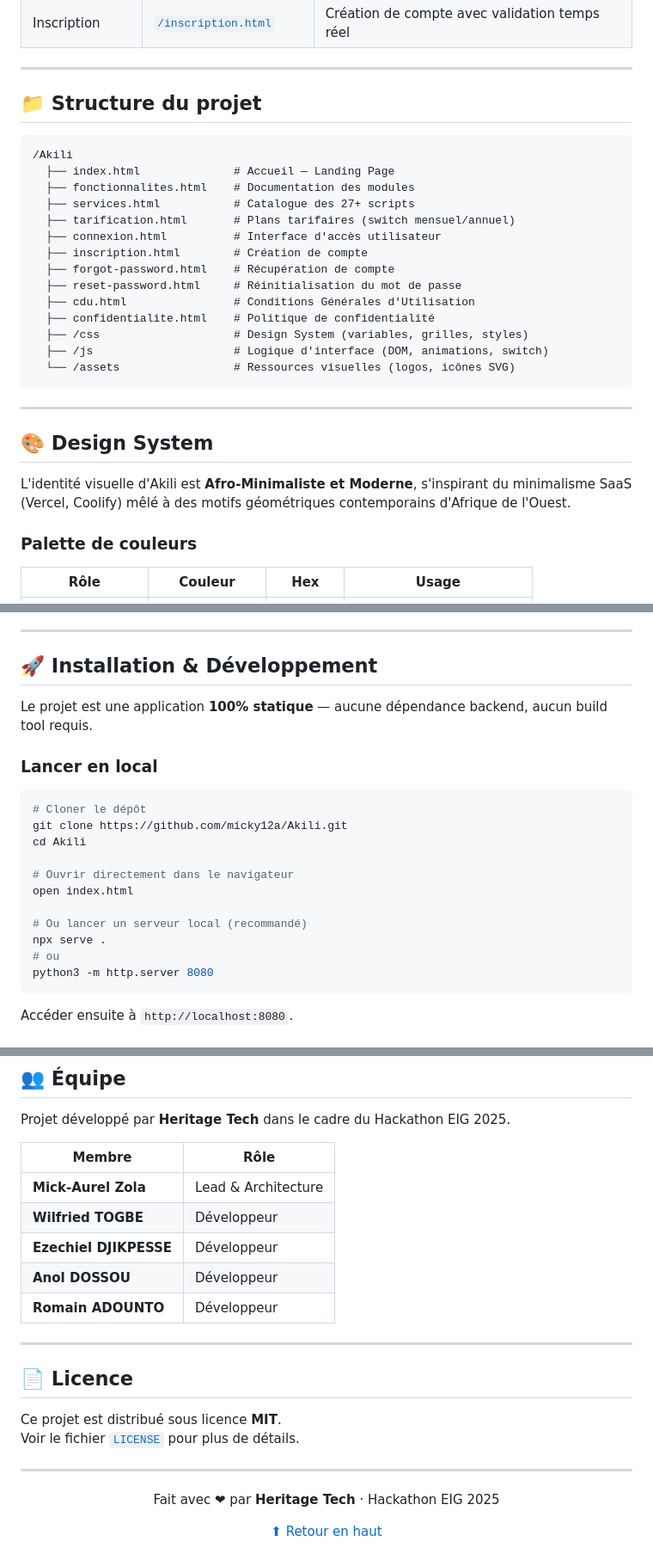
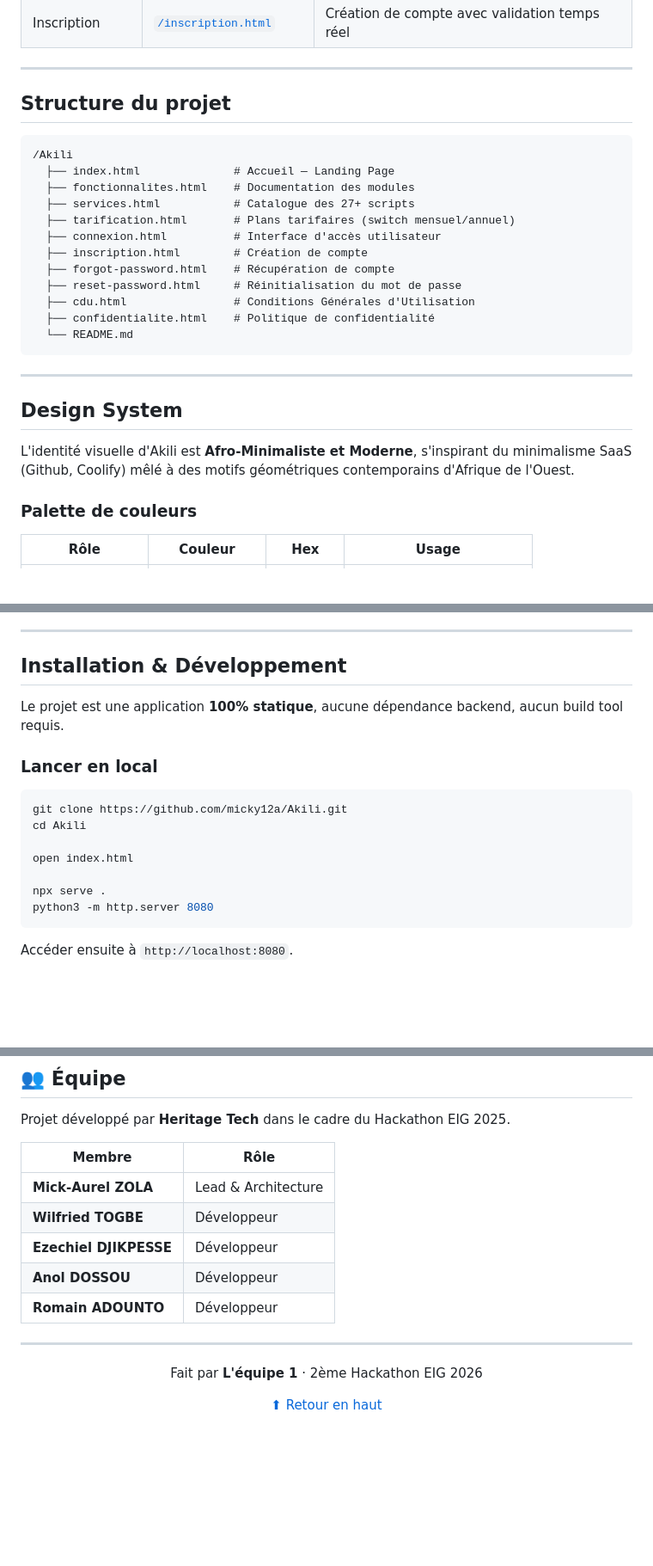
Before and after one commit to Micky12a/Akili, a Markdown page: README.md, 3 parts joined by grey strips. Shown at 86% size. Rendered like a GitHub page; blank space fills up the shorter version.

````diff
--- a/README.md
+++ b/README.md
@@ -84,7 +83,7 @@ Le site comprend les pages suivantes, toutes accessibles en ligne :
 
 ---
 
-## 📁 Structure du projet
+## Structure du projet
 
 ```
 /Akili
@@ -98,16 +97,14 @@ Le site comprend les pages suivantes, toutes accessibles en ligne :
   ├── reset-password.html     # Réinitialisation du mot de passe
   ├── cdu.html                # Conditions Générales d'Utilisation
   ├── confidentialite.html    # Politique de confidentialité
-  ├── /css                    # Design System (variables, grilles, styles)
-  ├── /js                     # Logique d'interface (DOM, animations, switch)
-  └── /assets                 # Ressources visuelles (logos, icônes SVG)
+  └── README.md
 ```
 
 ---
 
-## 🎨 Design System
+## Design System
 
-L'identité visuelle d'Akili est **Afro-Minimaliste et Moderne**, s'inspirant du minimalisme SaaS (Vercel, Coolify) mêlé à des motifs géométriques contemporains d'Afrique de l'Ouest.
+L'identité visuelle d'Akili est **Afro-Minimaliste et Moderne**, s'inspirant du minimalisme SaaS (Github, Coolify) mêlé à des motifs géométriques contemporains d'Afrique de l'Ouest.
 
 ### Palette de couleurs
 
@@ -138,23 +135,19 @@ L'identité visuelle d'Akili est **Afro-Minimaliste et Moderne**, s'inspirant du
 
 ---
 
-## 🚀 Installation & Développement
+## Installation & Développement
 
-Le projet est une application **100% statique** — aucune dépendance backend, aucun build tool requis.
+Le projet est une application **100% statique**, aucune dépendance backend, aucun build tool requis.
 
 ### Lancer en local
 
 ```bash
-# Cloner le dépôt
 git clone https://github.com/micky12a/Akili.git
 cd Akili
 
-# Ouvrir directement dans le navigateur
 open index.html
 
-# Ou lancer un serveur local (recommandé)
 npx serve .
-# ou
 python3 -m http.server 8080
 ```
 
@@ -178,7 +171,7 @@ Projet développé par **Heritage Tech** dans le cadre du Hackathon EIG 2025.
 
 | Membre | Rôle |
 |---|---|
-| **Mick-Aurel Zola** | Lead & Architecture |
+| **Mick-Aurel ZOLA** | Lead & Architecture |
 | **Wilfried TOGBE** | Développeur |
 | **Ezechiel DJIKPESSE** | Développeur |
 | **Anol DOSSOU** | Développeur |
@@ -186,16 +179,10 @@ Projet développé par **Heritage Tech** dans le cadre du Hackathon EIG 2025.
 
 ---
 
-## 📄 Licence
-
-Ce projet est distribué sous licence **MIT**.
-Voir le fichier [`LICENSE`](LICENSE) pour plus de détails.
-
----
 
 <div align="center">
 
-Fait avec ❤ par **Heritage Tech** · Hackathon EIG 2025
+Fait par **L'équipe 1** · 2ème Hackathon EIG 2026
 
 [⬆ Retour en haut](#akili)
 
````
Also changed, not shown: other parts of README.md (+17 -18 lines).
